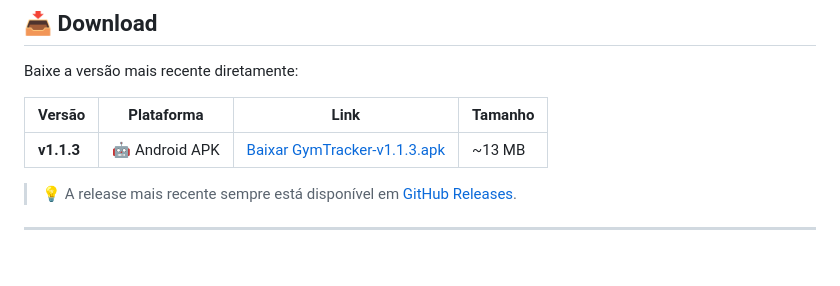
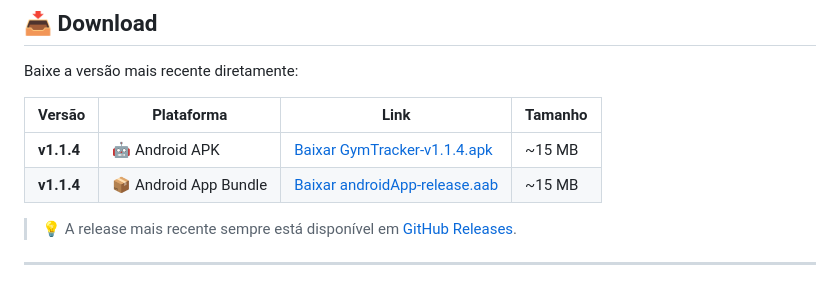
Before and after one commit to Artanniel/gymtracker-kvm, a Markdown page: README.md, the part around the change. GitHub-like rendering.

Commit message:
docs(readme): update download links to v1.1.4
Add APK and AAB download links for the latest release.

```diff
--- a/README.md
+++ b/README.md
@@ -29,7 +29,8 @@ Baixe a versão mais recente diretamente:
 
 | Versão | Plataforma | Link | Tamanho |
 |---|---|---|---|
-| **v1.1.3** | 🤖 Android APK | [Baixar GymTracker-v1.1.3.apk](https://github.com/Artanniel/gymtracker-kvm/releases/latest/download/GymTracker-v1.1.3.apk) | ~13 MB |
+| **v1.1.4** | 🤖 Android APK | [Baixar GymTracker-v1.1.4.apk](https://github.com/Artanniel/gymtracker-kvm/releases/latest/download/GymTracker-v1.1.4.apk) | ~15 MB |
+| **v1.1.4** | 📦 Android App Bundle | [Baixar androidApp-release.aab](https://github.com/Artanniel/gymtracker-kvm/releases/latest/download/androidApp-release.aab) | ~15 MB |
 
 > 💡 A release mais recente sempre está disponível em [GitHub Releases](https://github.com/Artanniel/gymtracker-kvm/releases).
 
```
